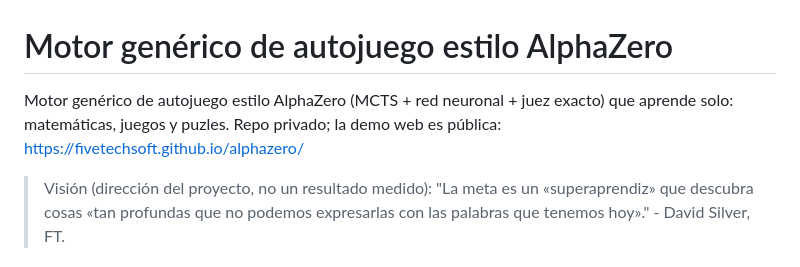
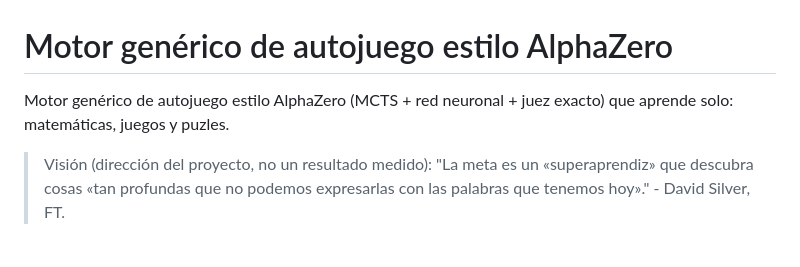
Before and after one commit to FiveTechSoft/alphazero, a Markdown page: README.md, the part around the change. GitHub-like rendering.

Commit message:
Update README to remove repository details
Removed the mention of the private repository and the public demo link.

```diff
--- a/README.md
+++ b/README.md
@@ -1,8 +1,7 @@
 # Motor genérico de autojuego estilo AlphaZero
 
 Motor genérico de autojuego estilo AlphaZero (MCTS + red neuronal + juez
-exacto) que aprende solo: matemáticas, juegos y puzles. Repo privado;
-la demo web es pública: https://fivetechsoft.github.io/alphazero/
+exacto) que aprende solo: matemáticas, juegos y puzles.
 
 > Visión (dirección del proyecto, no un resultado medido): "La meta es
 > un «superaprendiz» que descubra cosas «tan profundas que no podemos
```
